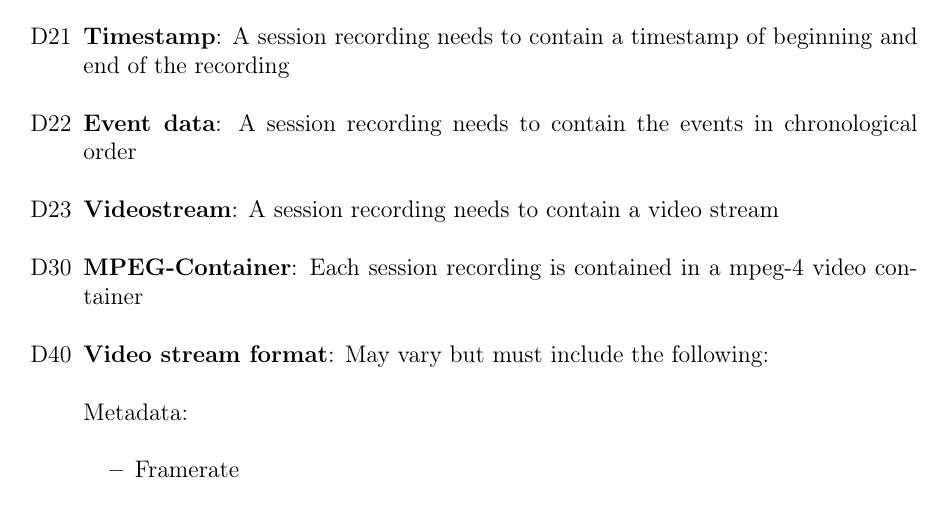
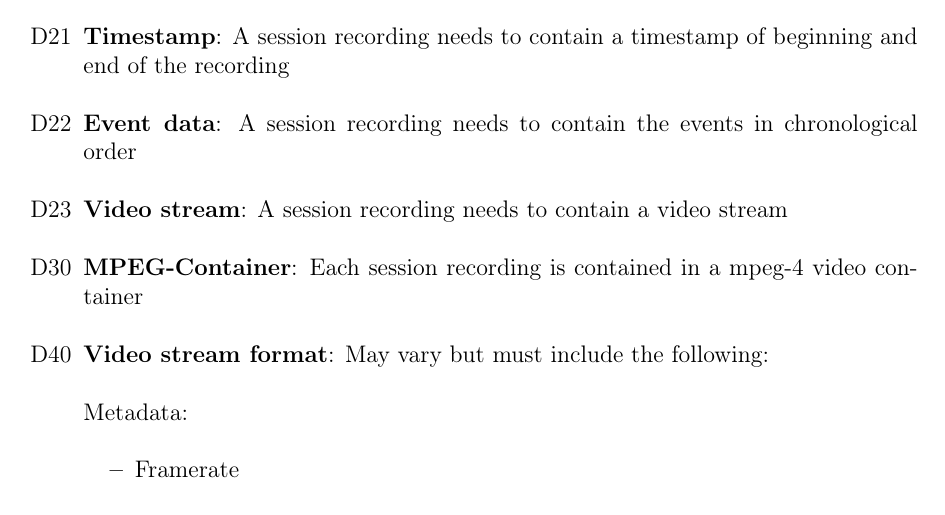
Before and after one commit to insightmind/MORR, a LaTeX thesis (documents/fsd/FunctionalSpecifications.tex, which reads documents/fsd/chapter/data.tex): part of page 24 of 62, cut so that both start at the same text. Compiled offline with pdfLaTeX.

Commit message:
Apply suggestion to documents/fsd/chapter/data.tex

```diff
--- a/documents/fsd/chapter/data.tex
+++ b/documents/fsd/chapter/data.tex
@@ -19,7 +19,7 @@ The application's main purpose is all about collecting data. This data is suppos
 \dspec{Unique identifier}{A \gls{session} recording needs to contain a unique identifier}
 \dsubspec{Timestamp}{A \gls{session} recording needs to contain a timestamp of beginning and end of the recording}
 \dsubspec{Event data}{A \gls{session} recording needs to contain the \glspl{event} in chronological order}
-\dsubspec{Videostream}{A \gls{session} recording needs to contain a \gls{videostream}}
+\dsubspec{\Gls{videostream}}{A \gls{session} recording needs to contain a \gls{videostream}}
 
 \dspec{MPEG-Container}{Each \gls{session} recording is contained in a mpeg-4 video container}
 
```
